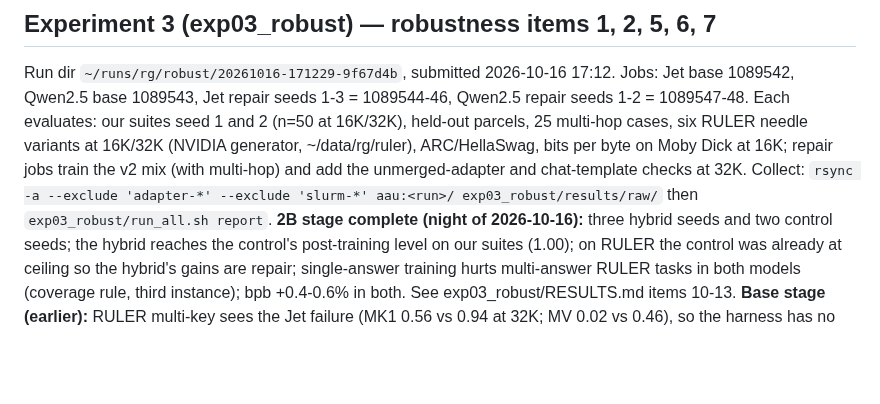
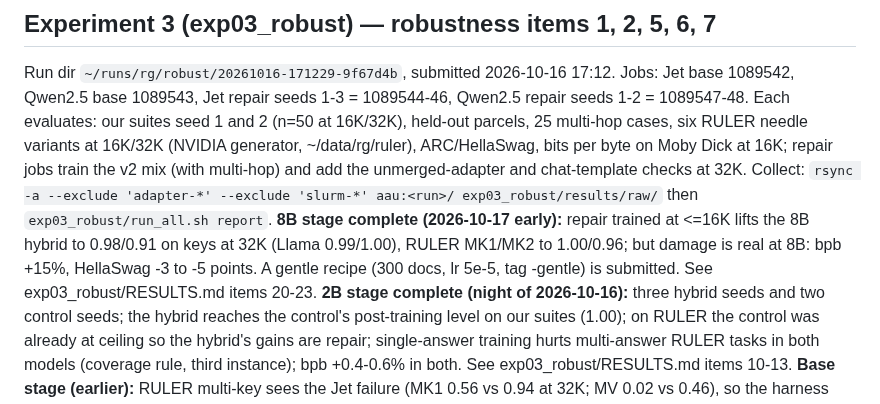
Before and after one commit to gottn/recall-guard, a Markdown page: STATE.md, the part around the change. GitHub-like rendering; blank space fills up the shorter version.

```diff
--- a/STATE.md
+++ b/STATE.md
@@ -39,6 +39,7 @@ Jet repair seeds 1-3 = 1089544-46, Qwen2.5 repair seeds 1-2 = 1089547-48. Each e
 ARC/HellaSwag, bits per byte on Moby Dick at 16K; repair jobs train the v2 mix (with multi-hop) and add the unmerged-adapter
 and chat-template checks at 32K. Collect: `rsync -a --exclude 'adapter-*' --exclude 'slurm-*' aau:<run>/ exp03_robust/results/raw/`
 then `exp03_robust/run_all.sh report`.
+**8B stage complete (2026-10-17 early):** repair trained at <=16K lifts the 8B hybrid to 0.98/0.91 on keys at 32K (Llama 0.99/1.00), RULER MK1/MK2 to 1.00/0.96; but damage is real at 8B: bpb +15%, HellaSwag -3 to -5 points. A gentle recipe (300 docs, lr 5e-5, tag -gentle) is submitted. See exp03_robust/RESULTS.md items 20-23.
 **2B stage complete (night of 2026-10-16):** three hybrid seeds and two control seeds; the hybrid reaches the control's post-training level on our suites (1.00); on RULER the control was already at ceiling so the hybrid's gains are repair; single-answer training hurts multi-answer RULER tasks in both models (coverage rule, third instance); bpb +0.4-0.6% in both. See exp03_robust/RESULTS.md items 10-13.
 **Base stage (earlier):** RULER multi-key sees the Jet failure (MK1 0.56 vs 0.94 at 32K; MV 0.02 vs 0.46), so the
 harness has no detection advantage over RULER; the 16K random-key gap is confirmed at n=100 (0.57 vs 0.90); Jet's needle at 32K is
```
Also changed, not shown: exp03_robust/RESULTS.md (+32 -2 lines).
